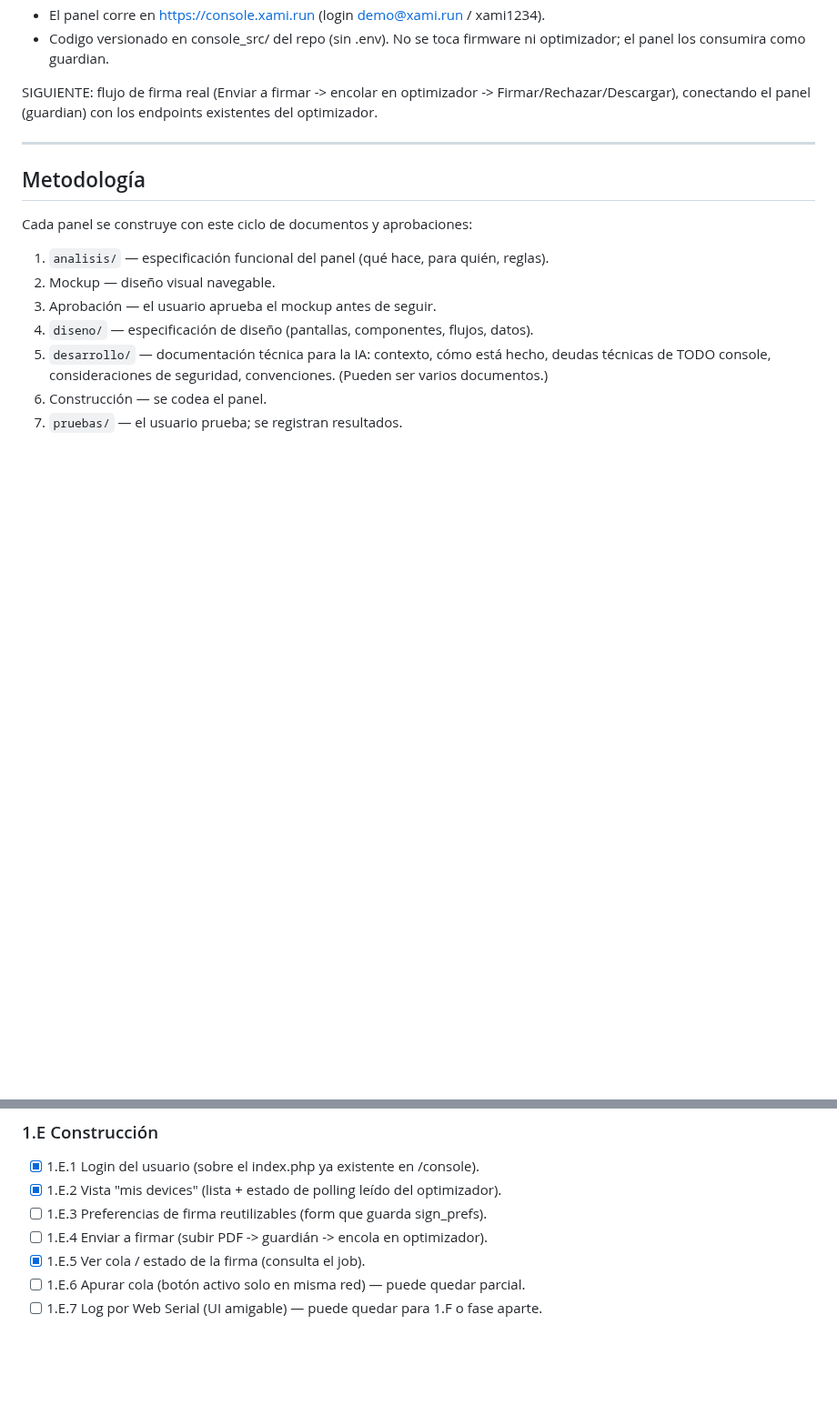
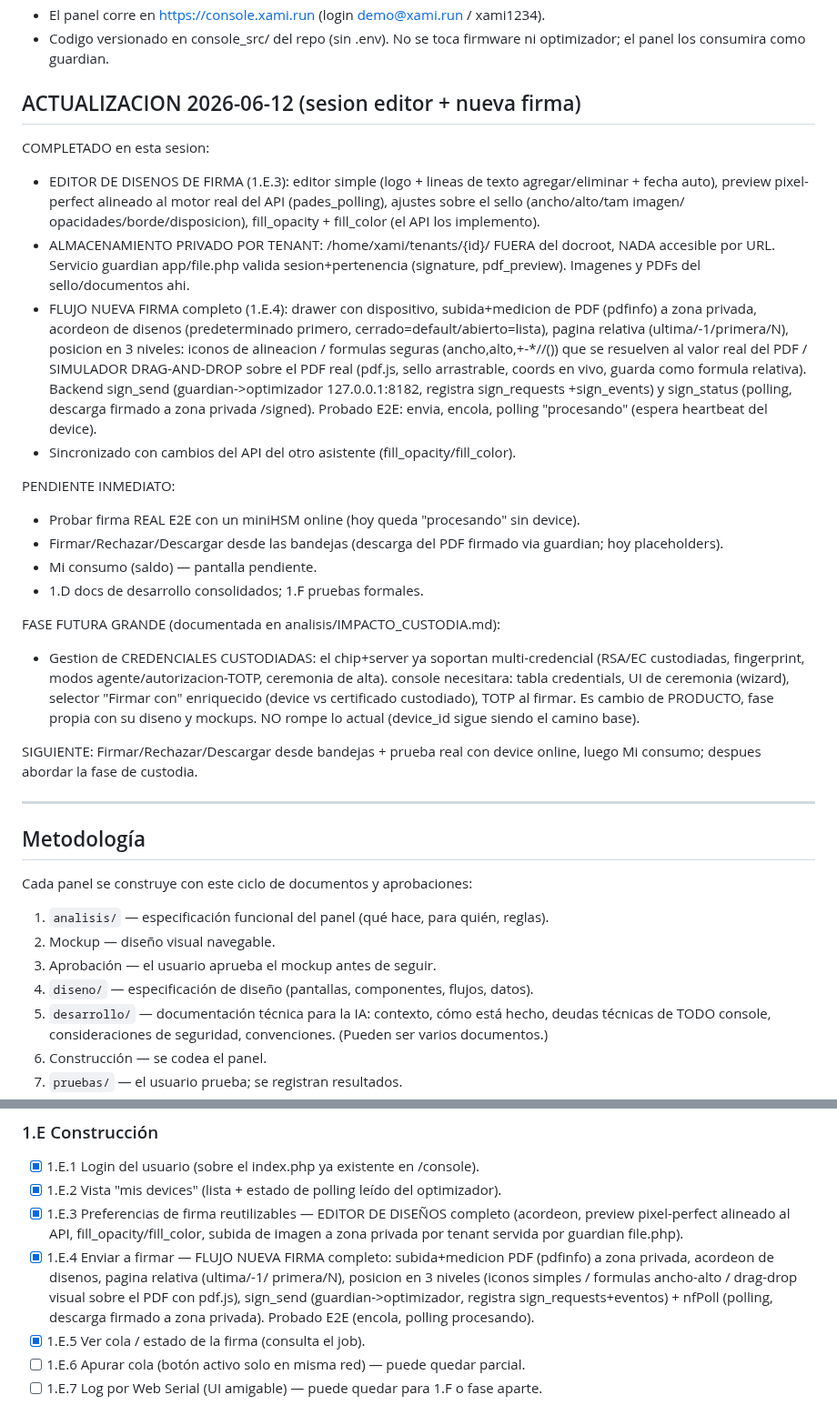
Before and after one commit to josezaratesousa-cmd/miniHSM, a Markdown page: docs/console/PLAN_DE_TRABAJO_CONSOLE.md, 2 parts joined by grey strips. Shown at 91% size. Drawn GitHub-style; blank space fills up the shorter version.

Commit message:
plan: actualizar estado tras sesion editor+nueva firma. Marcar 1.E.3 (editor disenos) y 1.E.4 (flujo nueva firma con drag-drop) como HECHAS. Actualizar ESTADO ACTUAL con almacenamiento privado por tenant, los 3 niveles de posicion, sign_send/sign_status E2E. Documentar pendientes (firmar/rechazar/descargar, consumo) y la fase futura de custodia

```diff
--- a/docs/console/PLAN_DE_TRABAJO_CONSOLE.md
+++ b/docs/console/PLAN_DE_TRABAJO_CONSOLE.md
@@ -31,9 +31,43 @@
 - Codigo versionado en console_src/ del repo (sin .env). No se toca firmware ni
   optimizador; el panel los consumira como guardian.
 
-SIGUIENTE: flujo de firma real (Enviar a firmar -> encolar en optimizador ->
-Firmar/Rechazar/Descargar), conectando el panel (guardian) con los endpoints
-existentes del optimizador.
+## ACTUALIZACION 2026-06-12 (sesion editor + nueva firma)
+COMPLETADO en esta sesion:
+- EDITOR DE DISENOS DE FIRMA (1.E.3): editor simple (logo + lineas de texto
+  agregar/eliminar + fecha auto), preview pixel-perfect alineado al motor real
+  del API (pades_polling), ajustes sobre el sello (ancho/alto/tam imagen/
+  opacidades/borde/disposicion), fill_opacity + fill_color (el API los implemento).
+- ALMACENAMIENTO PRIVADO POR TENANT: /home/xami/tenants/{id}/ FUERA del docroot,
+  NADA accesible por URL. Servicio guardian app/file.php valida sesion+pertenencia
+  (signature, pdf_preview). Imagenes y PDFs del sello/documentos ahi.
+- FLUJO NUEVA FIRMA completo (1.E.4): drawer con dispositivo, subida+medicion de
+  PDF (pdfinfo) a zona privada, acordeon de disenos (predeterminado primero,
+  cerrado=default/abierto=lista), pagina relativa (ultima/-1/primera/N), posicion
+  en 3 niveles: iconos de alineacion / formulas seguras (ancho,alto,+-*//()) que
+  se resuelven al valor real del PDF / SIMULADOR DRAG-AND-DROP sobre el PDF real
+  (pdf.js, sello arrastrable, coords en vivo, guarda como formula relativa).
+  Backend sign_send (guardian->optimizador 127.0.0.1:8182, registra sign_requests
+  +sign_events) y sign_status (polling, descarga firmado a zona privada /signed).
+  Probado E2E: envia, encola, polling "procesando" (espera heartbeat del device).
+- Sincronizado con cambios del API del otro asistente (fill_opacity/fill_color).
+
+PENDIENTE INMEDIATO:
+- Probar firma REAL E2E con un miniHSM online (hoy queda "procesando" sin device).
+- Firmar/Rechazar/Descargar desde las bandejas (descarga del PDF firmado via
+  guardian; hoy placeholders).
+- Mi consumo (saldo) — pantalla pendiente.
+- 1.D docs de desarrollo consolidados; 1.F pruebas formales.
+
+FASE FUTURA GRANDE (documentada en analisis/IMPACTO_CUSTODIA.md):
+- Gestion de CREDENCIALES CUSTODIADAS: el chip+server ya soportan multi-credencial
+  (RSA/EC custodiadas, fingerprint, modos agente/autorizacion-TOTP, ceremonia de
+  alta). console necesitara: tabla credentials, UI de ceremonia (wizard), selector
+  "Firmar con" enriquecido (device vs certificado custodiado), TOTP al firmar.
+  Es cambio de PRODUCTO, fase propia con su diseno y mockups. NO rompe lo actual
+  (device_id sigue siendo el camino base).
+
+SIGUIENTE: Firmar/Rechazar/Descargar desde bandejas + prueba real con device
+online, luego Mi consumo; despues abordar la fase de custodia.
 
 ---
 
@@ -124,8 +158,15 @@ para poder probar el panel cuanto antes.
 ### 1.E Construcción
 - [x] 1.E.1 Login del usuario (sobre el index.php ya existente en /console).
 - [x] 1.E.2 Vista "mis devices" (lista + estado de polling leído del optimizador).
-- [ ] 1.E.3 Preferencias de firma reutilizables (form que guarda sign_prefs).
-- [ ] 1.E.4 Enviar a firmar (subir PDF -> guardián -> encola en optimizador).
+- [x] 1.E.3 Preferencias de firma reutilizables — EDITOR DE DISEÑOS completo
+  (acordeon, preview pixel-perfect alineado al API, fill_opacity/fill_color,
+  subida de imagen a zona privada por tenant servida por guardian file.php).
+- [x] 1.E.4 Enviar a firmar — FLUJO NUEVA FIRMA completo: subida+medicion PDF
+  (pdfinfo) a zona privada, acordeon de disenos, pagina relativa (ultima/-1/
+  primera/N), posicion en 3 niveles (iconos simples / formulas ancho-alto /
+  drag-drop visual sobre el PDF con pdf.js), sign_send (guardian->optimizador,
+  registra sign_requests+eventos) + nfPoll (polling, descarga firmado a zona
+  privada). Probado E2E (encola, polling procesando).
 - [x] 1.E.5 Ver cola / estado de la firma (consulta el job).
 - [ ] 1.E.6 Apurar cola (botón activo solo en misma red) — puede quedar parcial.
 - [ ] 1.E.7 Log por Web Serial (UI amigable) — puede quedar para 1.F o fase aparte.
```
